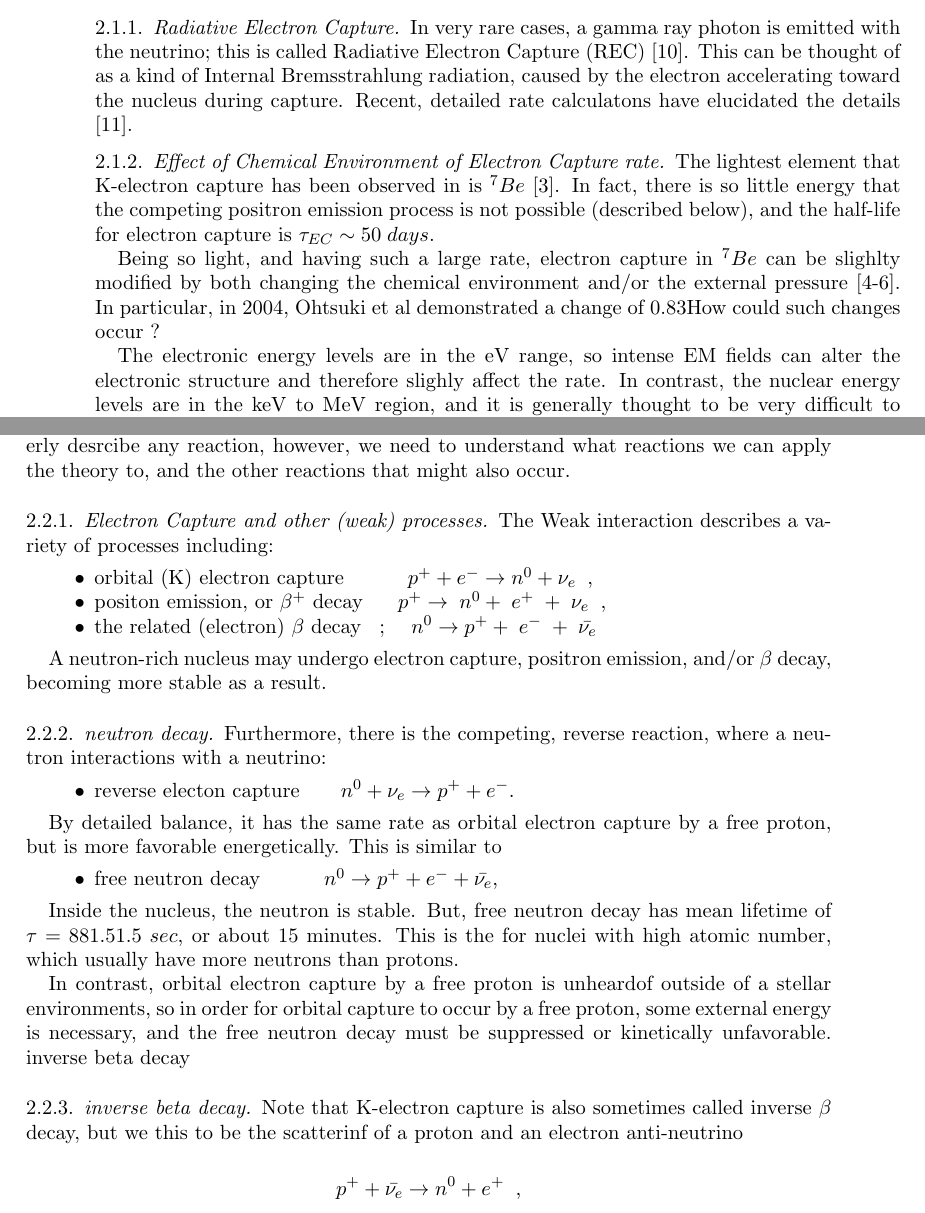
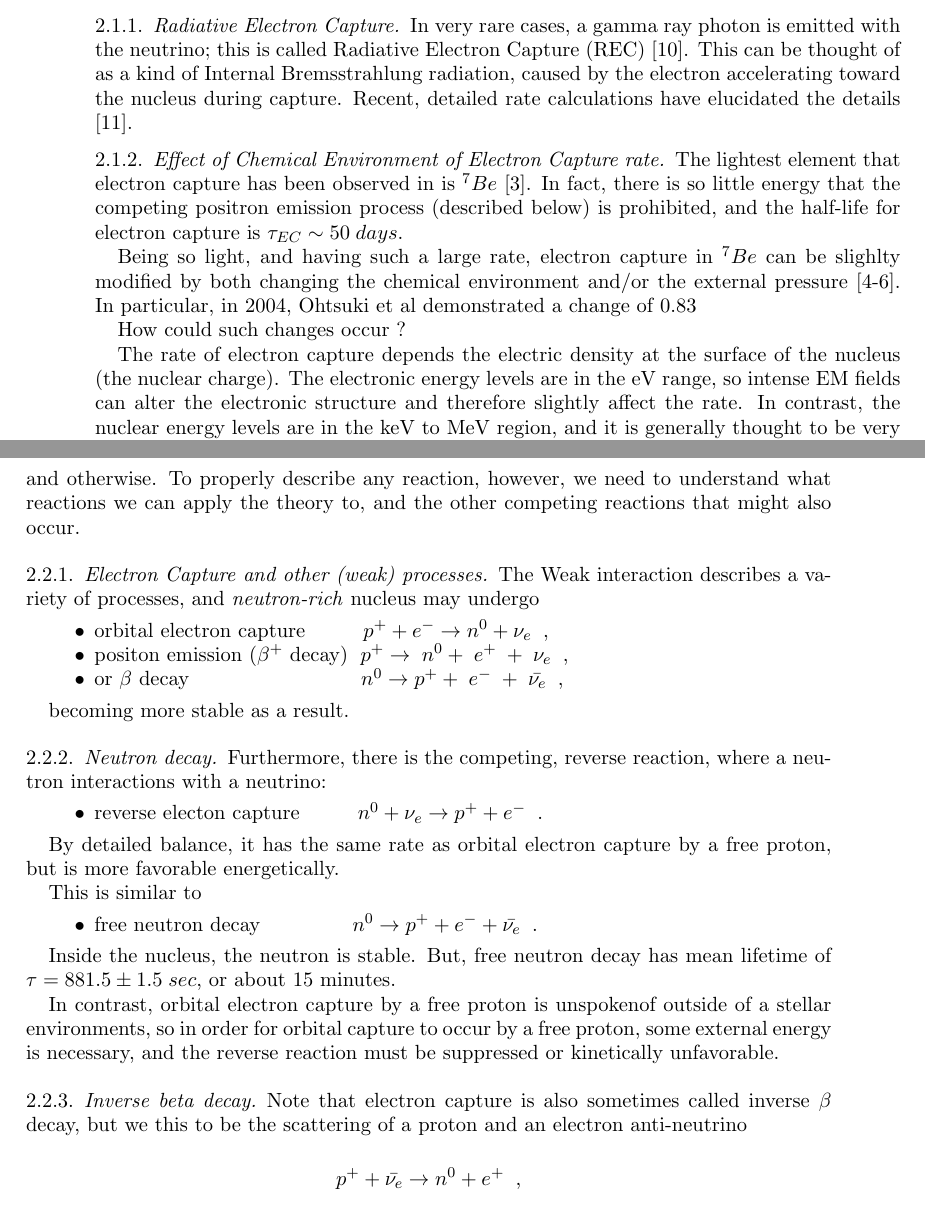
Before and after one commit to charlesmartin14/brillouin, a LaTeX paper (EC.tex): two parts of pages 2 and 3 of 9, joined at a grey line, cut so that both start at the same text. The pictures show the PDF file EC.pdf that the author committed with the source.

Commit message:
updates to first half

```diff
--- a/EC.tex
+++ b/EC.tex
@@ -16,7 +16,7 @@
 \maketitle
 \section{Abstract}
 
-We describe a Gedandkenexperiment in which a bare proton can capture an electron due solely to confinement. We first briefly review the aspects around bare electron proton capture.  We then provide a numerical solution of the Fermi VA-Theory for K-electron capture for an electron-proton pair confined in a classical box of size L. Interestingly, we find that the capture is most likely for L=0.004-0.009 Angstroms, well beyond the radius of the proton.
+We describe a Gedandkenexperiment in which a bare proton can capture an electron due solely to confinement. We first briefly review the aspects around bare electron proton capture.  We then provide a numerical solution of the Fermi VA-Theory for electron capture for an electron-proton pair confined in a classical box of size L. Interestingly, we find that the capture is most likely for L=0.004-0.009 Angstroms, well beyond the radius of the proton.
 
 \section{Background}
 
@@ -41,4 +41,3 @@ We can not observe electron capture directly, so we rely upon conservation of en
 
 Because electron capture occurs in (proton-rich) nuclei, and, subsequently, releases a X-Ray photon, the reaction is also sometimes written as
 
-$$^{Z}X_{A}+\;e^{-}\rightarrow\;^{Z+1}X_{A-1}\;+\;h\nu_{X-ray}$$
@@ -54,2 +54,3 @@ In very rare cases, a gamma ray photon is emitted with the neutrino; this is cal
 
 \subsubsection{Effect of Chemical Environment of Electron Capture rate}
+The lightest element that electron capture has been observed in is $^{7}Be$ [3]. In fact, there is so little energy that the competing positron emission process (described below) is prohibited, and the half-life for electron capture is $\tau_{EC}\sim 50\;days$.
@@ -59,2 +60,3 @@ Being so light, and having such a large rate, electron capture in $^{7}Be$ can b
 How could such changes occur ?
 
+The rate of electron capture depends the electric density at the surface of the nucleus (the nuclear charge).   The electronic energy levels are in the eV range, so intense EM fields can alter the electronic structure and therefore slightly affect the rate. In contrast, the nuclear energy levels are in the keV to MeV region, and it is generally thought to be very difficult to impossible to effect. Of particular practical interest is using very large electric fields for accelerating Beta decay for disposing of nuclear waste [?].
@@ -74,49 +70,49 @@ To properly desrcibe any reaction, however, we need to understand what reactions
 
 \subsubsection{Electron Capture and other (weak) processes}
 
-The Weak interaction describes a variety of processes including:
+The Weak interaction describes a variety of processes, and \emph{neutron-rich} nucleus may undergo
+
 \begin{itemize}
-\item orbital (K) electron capture $\;\;\;\;\;\;\;\;\;\;p^{+}+e^{-} \rightarrow n^{0}+\nu_{e}\;\;,$
+\item orbital electron capture $\;\;\;\;\;\;\;\;\;p^{+}+e^{-} \rightarrow n^{0}+\nu_{e}\;\;,$
 
-\item positon emission, or $\beta^{+}$ decay $\;\;\;\;\;p^{+}\rightarrow\;n^{0}+\;e^{+}\;+\;\nu_{e}\;\;,$
+\item positon emission ($\beta^{+}$ decay) $\;p^{+}\rightarrow\;n^{0}+\;e^{+}\;+\;\nu_{e}\;\;,$
 
-\item the related (electron) $\beta$ decay $\;\;;\;\;\;\;n^{0}\rightarrow p^{+}+\;e^{-}\;+\;\bar{\nu_{e}}$
+\item or $\beta$ decay $\;\;\;\;\;\;\;\;\;\;\;\;\;\;\;\;\;\;\;\;\;\;\;\;\;\;\;\;\;n^{0}\rightarrow p^{+}+\;e^{-}\;+\;\bar{\nu_{e}}\;\;,$
 \end{itemize}
 
+becoming more stable as a result.
 
-A neutron-rich nucleus may undergo electron capture, positron emission, and/or $\beta$ decay, becoming more stable as a result.
-
-\subsubsection{neutron decay}
+\subsubsection{Neutron decay}
 Furthermore, there is the competing, reverse reaction, where a neutron interactions with a neutrino:
 \begin{itemize}
-\item reverse electon capture  $\;\;\;\;\;\;n^{0}+\nu_{e}\rightarrow p^{+}+e^{-}$.
+\item reverse electon capture  $\;\;\;\;\;\;\;\;\;n^{0}+\nu_{e}\rightarrow p^{+}+e^{-}\;\;.$
 \end{itemize}
 
 By detailed balance, it has the same rate as orbital electron capture by a free proton, but is more favorable energetically.
+
 This is similar to
 \begin{itemize}
-\item free neutron decay  $\;\;\;\;\;\;\;\;\;\;n^{0}\rightarrow p^{+}+e^{-}+\bar{\nu_{e}},$
+\item free neutron decay  $\;\;\;\;\;\;\;\;\;\;\;\;\;\;\;n^{0}\rightarrow p^{+}+e^{-}+\bar{\nu_{e}}\;\;.$
 \end{itemize}
 
-Inside the nucleus, the neutron is stable. But, free neutron decay has mean lifetime of $\tau=881.5 1.5\;sec $, or about 15 minutes.
-This is the for nuclei with high atomic number, which usually have more neutrons than protons.
+Inside the nucleus, the neutron is stable. But, free neutron decay has mean lifetime of $\tau=881.5\pm1.5\;sec $, or about 15 minutes.
 
-In contrast, orbital electron capture by a free proton is unheardof outside of a stellar environments, so in order for orbital capture to occur by a free proton, some external energy is necessary, and the free neutron decay must be suppressed or kinetically unfavorable.
-inverse beta decay
 
-\subsubsection{inverse beta decay}
+In contrast, orbital electron capture by a free proton is unspokenof outside of a stellar environments, so in order for orbital capture to occur by a free proton, some external energy is necessary, and the reverse reaction must be suppressed or kinetically unfavorable.
 
-Note that K-electron capture is also sometimes called inverse $\beta$ decay, but we this to be the scatterinf of a proton and an electron anti-neutrino
+\subsubsection{Inverse beta decay}
+
+Note that electron capture is also sometimes called inverse $\beta$ decay, but we this to be the scattering of a proton and an electron anti-neutrino
 
 $$p^{+}+\bar{\nu_{e}} \rightarrow n^{0}+e^{+}\;\;,$$
 
 and is characterized by emission of a positron.
 
-\subsubsection{positron emission}
+\subsubsection{Positron emission}
 
 In particular, any high energy relativisitc process, we have to worry about positron creation.  We noted above, however, that in $^{7}Be$, the competing positron decay reaction can not occue because there is not enough energy.
 
 Generally, this occurs at length scales below the Compton length of the electron, which, is smaller than we will need to consider.
 
-\subsubsection{internal Bremsstrahlung}
+\subsubsection{Internal Bremsstrahlung}
 
@@ -133,7 +129,7 @@ More complicated calculations are used for larger nuclei, second order processes
 \subsection{Bare proton-electron capture}
 
 
-We frequently write K-electron capture as if it were simply proton-electron capture
+We frequently write electron capture as if it were simply proton-electron capture
 
 $$p^{+}+e^{-} \rightleftarrows n^{0}+\nu_{e}\;\;.$$
 
```
Also changed, not shown: EC.pdf, EC.tex (38 more changed lines).
